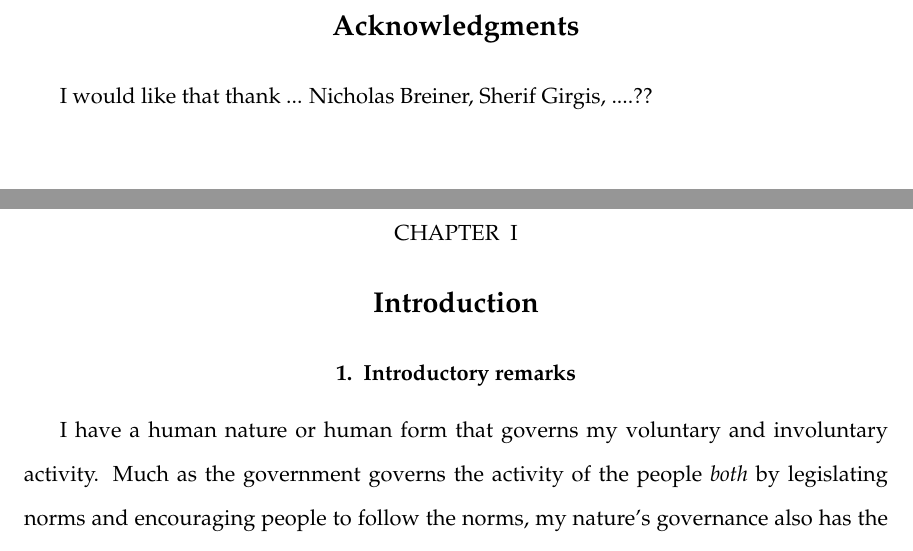
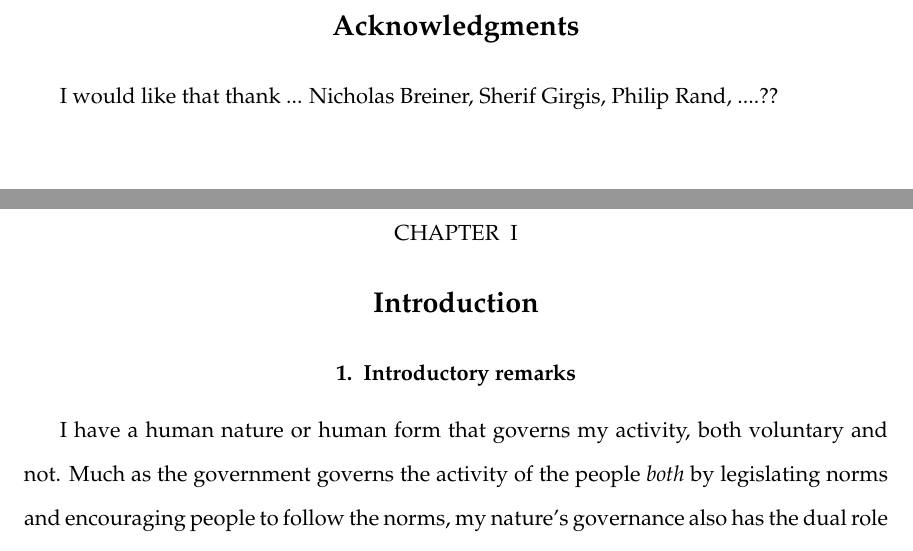
Before and after one commit to arpruss/norms-and-forms, a LaTeX thesis (document.tex, which reads chapter1.tex): two parts of pages 8 and 9 of 91, joined at a grey line, cut so that both start at the same text. Compiled offline with pdfLaTeX.

Commit message:
corrections

```diff
--- a/chapter1.tex
+++ b/chapter1.tex
@@ -1,10 +1,10 @@
 \def\mychapter{I}
 \input{chapterhead}
 \chapter*{Acknowledgments}
-I would like that thank ... Nicholas Breiner, Sherif Girgis, ....??
+I would like that thank ... Nicholas Breiner, Sherif Girgis, Philip Rand, ....??
 \chapter{Introduction}\label{ch:intro}
 \section{Introductory remarks}
-I have a human nature or human form that governs my voluntary and involuntary activity.
+I have a human nature or human form that governs my activity, both voluntary and not.
 Much as the government governs the activity of the people \textit{both} by legislating norms and encouraging
 people to follow the norms, my nature's governance also has the dual role of setting norms for me and influencing my
 activity to follow these norms. This nature is something real and intrinsic to me, something that makes me be what I am,
```
Also changed, not shown: document.pdf, chapter1.tex (2 more changed lines).
